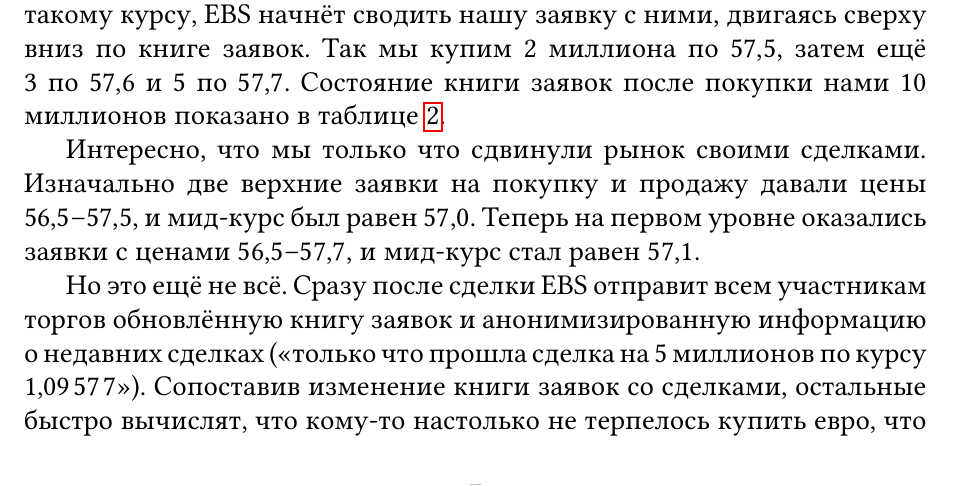
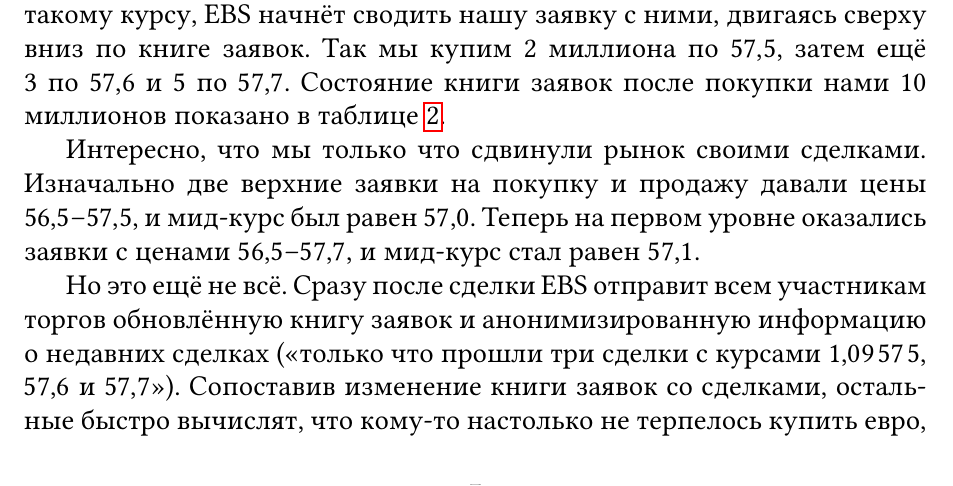
Before and after one commit to artem-bakulin/latex, a LaTeX document (fx-overview/part_1_modern_fx.tex): part of page 7 of 16, cut so that both start at the same text. The pictures show the PDF file fx-overview/part_1_modern_fx.pdf that the author committed with the source.

Commit message:
Correction for EBS trades example

```diff
--- a/fx-overview/part_1_modern_fx.tex
+++ b/fx-overview/part_1_modern_fx.tex
@@ -309,7 +309,7 @@ order book, CLOB} или, как говорят русскоязычные тр
 
 Но это ещё не всё. Сразу после сделки EBS отправит всем участникам торгов
 обновлённую книгу заявок и анонимизированную информацию о недавних сделках
-(<<только что прошла сделка на 5 миллионов по курсу \ratethree{1,09}{57}{7}>>).
+(<<только что прошли три сделки с курсами \ratethree{1,09}{57}{5}, \num{57.6} и \num{57.7}>>).
 Сопоставив изменение книги заявок со сделками, остальные быстро вычислят, что
 кому-то настолько не терпелось купить евро, что он не поскупился заплатить спред
 и <<съесть>> сразу два уровня заявок на покупку. Уж не знает ли он что-то
```
Also changed, not shown: fx-overview/part_1_modern_fx.pdf.
